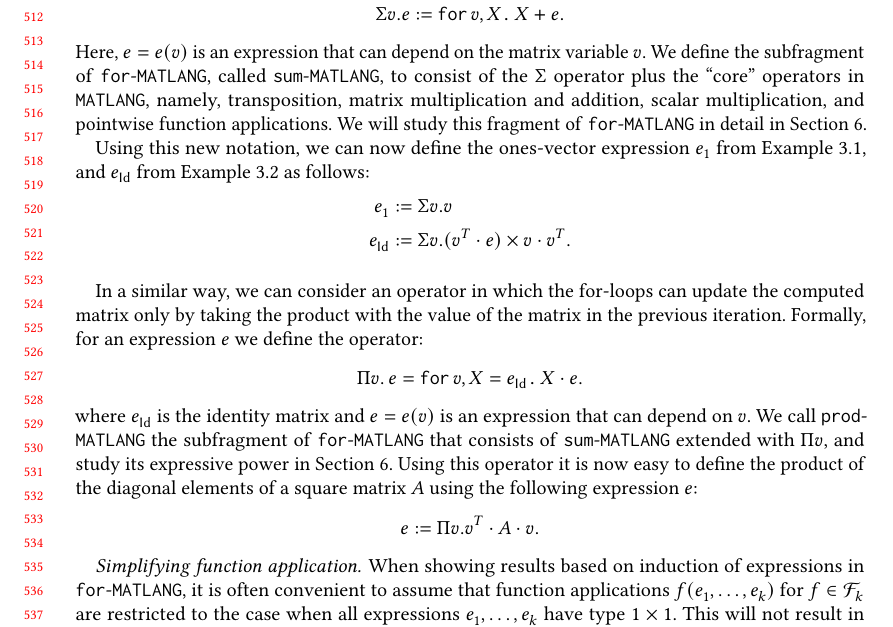
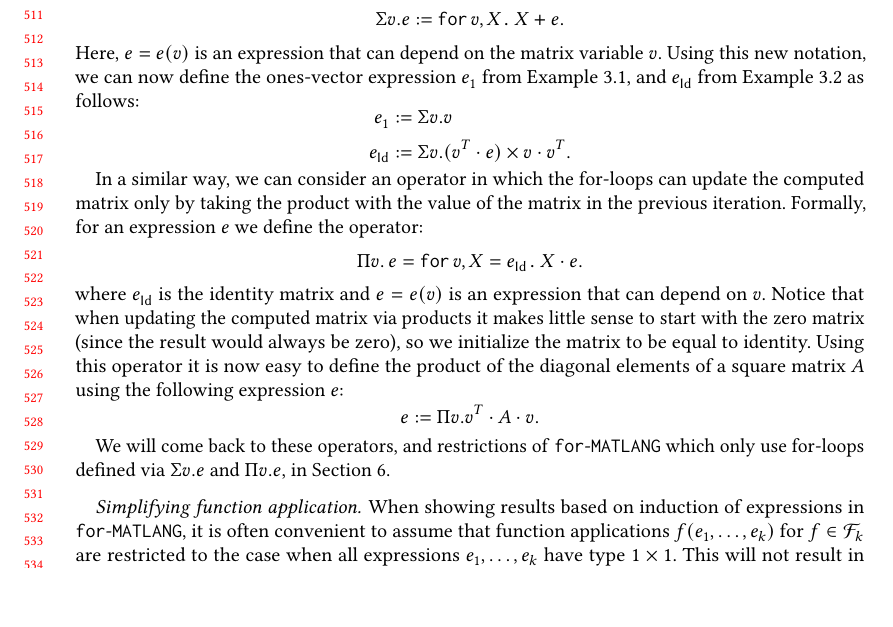
Before and after one commit to crivero1/matlang, a LaTeX paper (tods-invited/main.tex, which reads tods-invited/sections/forloops.tex): part of page 11 of 53, cut at the place of the change, the shorter picture padded with empty space. Compiled offline with pdfLaTeX.

Commit message:
small fixes

```diff
--- a/tods-invited/sections/forloops.tex
+++ b/tods-invited/sections/forloops.tex
@@ -291,24 +291,28 @@ We heavily rely on order information in the next sections to compute the inverse
 \paragraph{Iteration based on sum and product.} When defining $4$-cliques (Example \ref{ex:fourcliques}), the diagonal matrix (Example \ref{ex:diag}), or the ones vector algorithm (Example \ref{ex:onevec}), we
  only update $X$ by adding some matrix to it. This restricted form of for-loop will prove useful throughout the paper, and we therefore introduce it as a special operator. That is, we define:
 $$\Sigma v. e := \ffor{v}{X}{X + e}.$$
-Here, $e=e(v)$ is an expression that can depend on the matrix variable $v$. We define the subfragment of \langfor, called \langsum, to consist of the $\Sigma$ operator plus the ``core'' operators in \lang, namely, transposition, matrix multiplication and addition, scalar multiplication, and pointwise function applications. We will study this fragment of \langfor in detail in Section \ref{sec:restrict}.
-
+Here, $e=e(v)$ is an expression that can depend on the matrix variable $v$.
+%We define the subfragment of \langfor, called \langsum, to consist of the $\Sigma$ operator plus the ``core'' operators in \lang, namely, transposition, matrix multiplication and addition, scalar multiplication, and pointwise function applications. We will study this fragment of \langfor in detail in Section \ref{sec:restrict}.
 Using this new notation, we can now define the ones-vector expression $e_1$ from Example \ref{ex:onevec}, and $e_\mathsf{Id}$ from Example \ref{ex:diag} as follows:
 \begin{align*}
 e_1 &:= \Sigma v. v\\
 e_\mathsf{Id} &:= \Sigma v. (v^T\cdot e)\times v\cdot v^T.
 \end{align*}
 
-\medskip
+%\medskip
 
 In a similar way, we can consider an operator in which the for-loops can update the computed matrix only by taking the product with the value of the matrix in the previous iteration. Formally, for an expression $e$ we define the operator:
 $$
 \sprod v.\,  e=\ffor {v}{X = e_{\mathsf{Id}}}{X\cdot e}.
 $$
-where $e_{\mathsf{Id}}$ is the identity matrix and $e=e(v)$ is an expression that can depend on $v$. We call \langmprod the subfragment of \langfor that consists of \langsum extended with $\sprod v$, and study its expressive power in Section \ref{sec:restrict}. Using this operator it is now easy to define the product of the diagonal elements of a square matrix $A$ using the following expression $e$:
+where $e_{\mathsf{Id}}$ is the identity matrix and $e=e(v)$ is an expression that can depend on $v$. Notice that when updating the computed matrix via products it makes little sense to start with the zero matrix (since the result would always be zero), so we initialize the matrix to be equal to identity.
+%We call \langmprod the subfragment of \langfor that consists of \langsum extended with $\sprod v$, and study its expressive power in Section \ref{sec:restrict}.
+Using this operator it is now easy to define the product of the diagonal elements of a square matrix $A$ using the following expression $e$:
 $$
 e := \sprod v. v^T\cdot A \cdot v.
 $$
+
+We will come back to these operators, and restrictions of \langfor which only use for-loops defined via $\ssum v.e$ and $\sprod v.e$, in Section \ref{sec:restrict}.
 
 \paragraph{Simplifying function application.} When showing results based on induction of expressions in \langfor, it is often convenient to assume that function applications $f(e_1,\ldots,e_k)$ for $f\in\Fun_k$ are restricted to
 the case when all expressions $e_1,\ldots,e_k$ have type $1\times 1$. This will not result in any loss of generality. Indeed,
```
